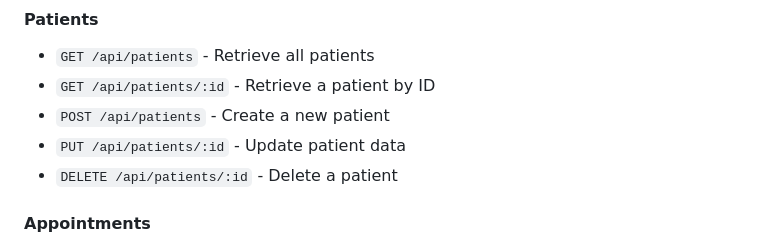
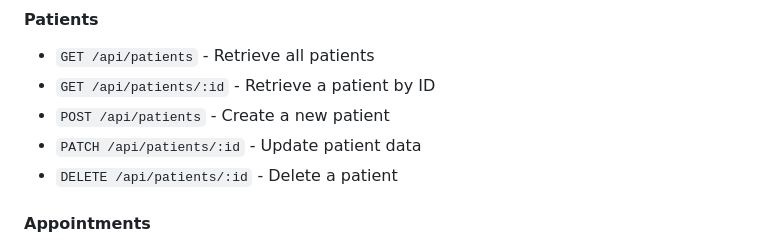
Before and after one commit to jones1230/Medi-sched, a Markdown page: README.md, the part around the change. GitHub-like rendering.

```diff
--- a/README.md
+++ b/README.md
@@ -96,7 +96,7 @@ The API will be available at `http://localhost:PORT`.
 - `GET /api/patients` - Retrieve all patients
 - `GET /api/patients/:id` - Retrieve a patient by ID
 - `POST /api/patients` - Create a new patient
-- `PUT /api/patients/:id` - Update patient data
+- `PATCH /api/patients/:id` - Update patient data
 - `DELETE /api/patients/:id` - Delete a patient
 
 #### Appointments
```
